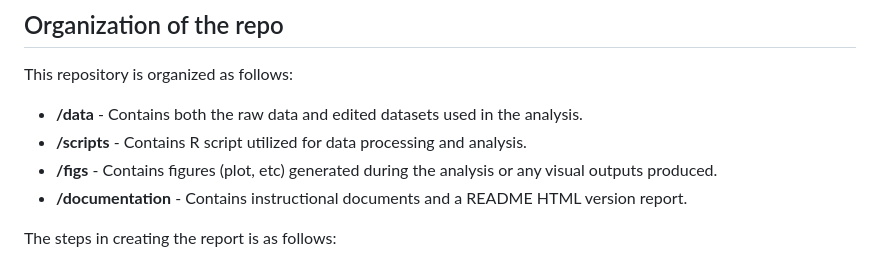
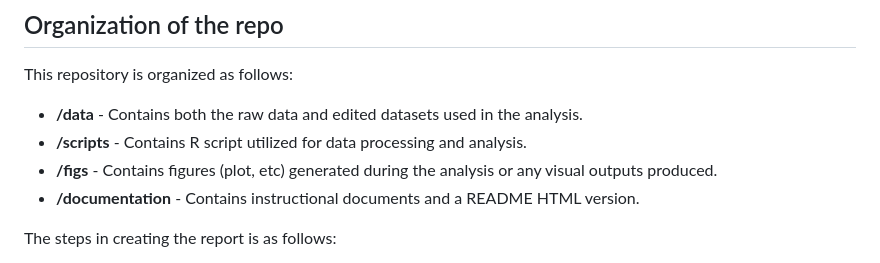
Before and after one commit to sungjoocho7/Modern-workflows-in-data-science-1, a Markdown page: README.md, the part around the change. GitHub-like rendering.

Commit message:
edited repository description

```diff
--- a/README.md
+++ b/README.md
@@ -28,7 +28,7 @@ This repository is organized as follows:
 * **/data** - Contains both the raw data and edited datasets used in the analysis.
 * **/scripts** - Contains R script utilized for data processing and analysis.
 * **/figs** - Contains figures (plot, etc) generated during the analysis or any visual outputs produced.
-* **/documentation** - Contains instructional documents and a README HTML version report.
+* **/documentation** - Contains instructional documents and a README HTML version.
 
 The steps in creating the report is as follows:
 
```
